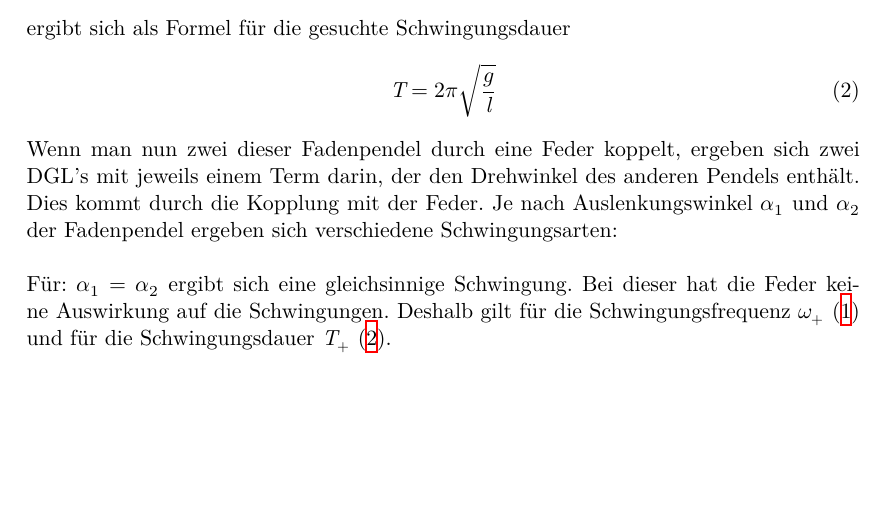
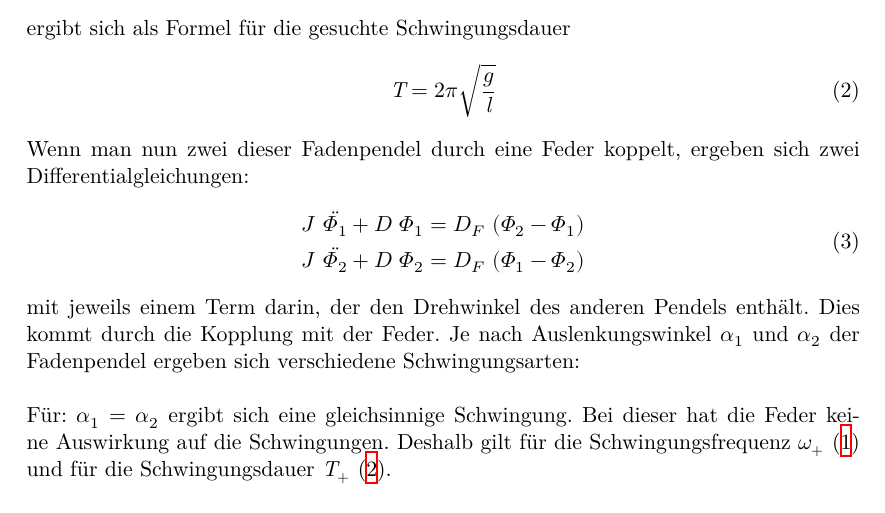
Before and after one commit to FeGeyer/praktikum, a LaTeX document (dokument.tex, which reads body.tex, header.tex): part of page 3 of 10, cut so that both start at the same text, the shorter picture padded with empty space. Compiled offline with XeLaTeX.

Commit message:
Anpassung Theorie

```diff
--- a/body.tex
+++ b/body.tex
@@ -21,7 +21,14 @@ ergibt sich als Formel für die gesuchte Schwingungsdauer
   \textit{T} = 2\pi \sqrt{\frac{g}{\textit{l}}}
   \label{e2}
 \end{equation}
-Wenn man nun zwei dieser Fadenpendel durch eine Feder koppelt, ergeben sich zwei DGL's mit jeweils einem Term darin,
+Wenn man nun zwei dieser Fadenpendel durch eine Feder koppelt, ergeben sich zwei Differentialgleichungen:
+\begin{equation}
+  \begin{split}
+    J \ \ddot{\Phi_{1}} + D \ \Phi_{1} = D_{F} \ (\Phi_{2} - \Phi_{1}) \\
+    J \ \ddot{\Phi_{2}} + D \ \Phi_{2} = D_{F} \ (\Phi_{1} - \Phi_{2})
+  \end{split}
+\end{equation}
+mit jeweils einem Term darin,
 der den Drehwinkel des anderen Pendels enthält. Dies kommt durch die Kopplung mit der Feder. Je nach Auslenkungswinkel $\alpha_{1}$
 und $\alpha_{2}$ der Fadenpendel ergeben sich verschiedene Schwingungsarten:
 \\
--- a/header.tex
+++ b/header.tex
@@ -1,5 +1,10 @@
 \documentclass[titlepage=firstiscover, bibliography=totoc, captions=tableheading]{scrartcl}
-\author{Felix Geyer \and Rune Dominik}
+\author{Felix Geyer \\
+  \texorpdfstring{\href{mailto:felix.geyer@tu-dortmund.de}{felix.geyer@tu-dortmund.de}\and}{,}
+  Rune Dominik \\
+  \texorpdfstring{\href{mailto:rune.dominik@tu-dortmund.de}{rune.dominik@tu-dortmund.de}}{}
+  }
+
 \title{V106: Gekoppelte Pendel}
 \date{08. November 2016}
 \usepackage[aux]{rerunfilecheck}
```
Also changed, not shown: body.tex (7 more changed lines).
